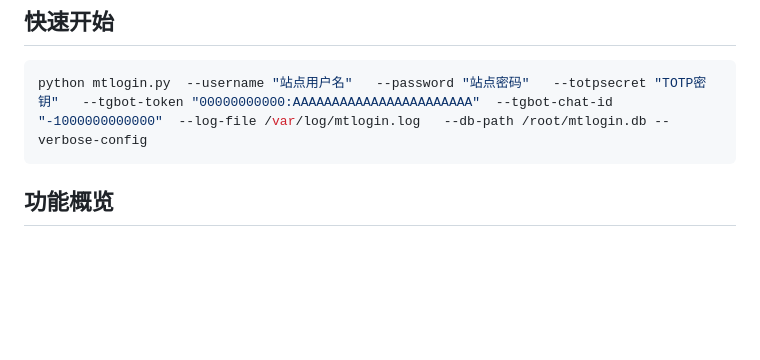
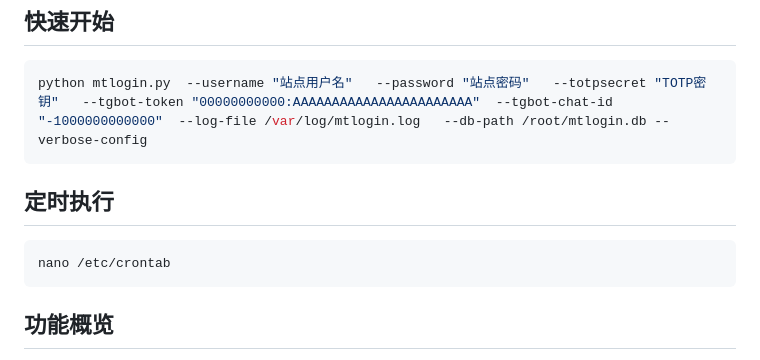
Before and after one commit to CangShui/mtlogin-py, a Markdown page: README.md, the part around the change. GitHub-like rendering; blank space fills up the shorter version.

````diff
--- a/README.md
+++ b/README.md
@@ -16,7 +16,10 @@ pip install -r requirements.txt
 ```bash
 python mtlogin.py  --username "站点用户名"   --password "站点密码"   --totpsecret "TOTP密钥"   --tgbot-token "00000000000:AAAAAAAAAAAAAAAAAAAAAAA"  --tgbot-chat-id "-1000000000000"  --log-file /var/log/mtlogin.log   --db-path /root/mtlogin.db --verbose-config
 ```
-
+## 定时执行
+```bash
+nano /etc/crontab
+```
 ## 功能概览
 
 - 支持账号密码 + TOTP 二次验证登录
````
